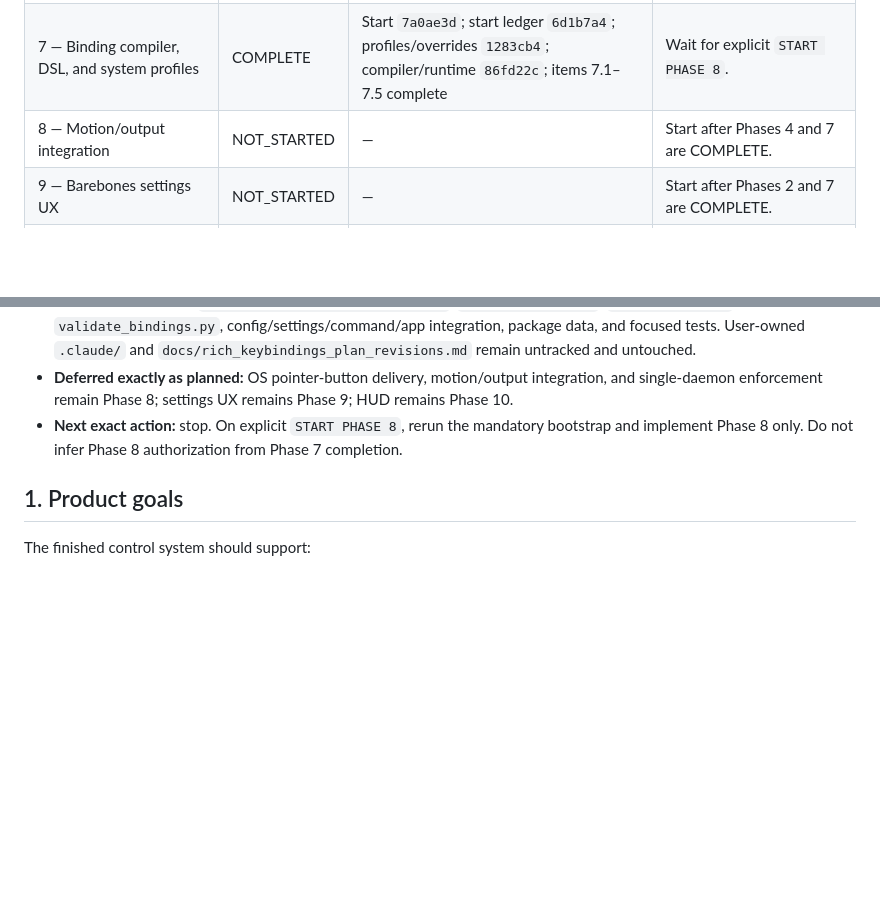
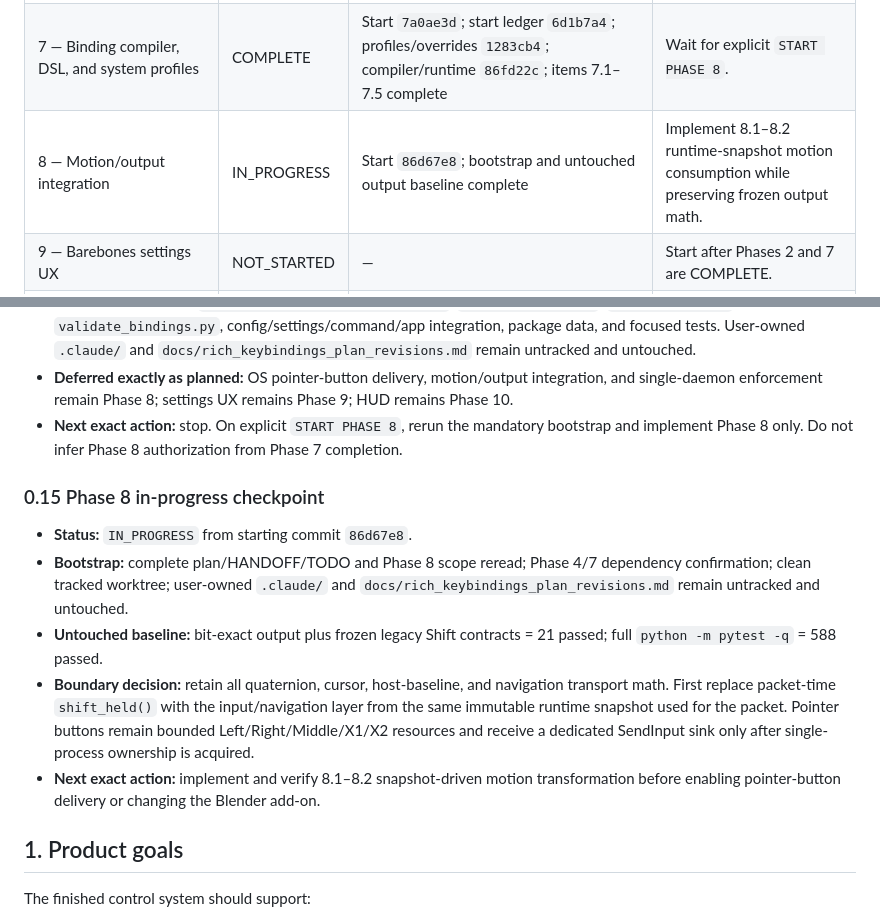
Before and after one commit to mildlyuseful/Astrolabe, a Markdown page: docs/rich_keybindings_implementation_plan.md, 2 parts joined by grey strips. GitHub-like rendering; blank space fills up the shorter version.

Commit message:
docs: start phase 8 output integration

```diff
--- a/docs/rich_keybindings_implementation_plan.md
+++ b/docs/rich_keybindings_implementation_plan.md
@@ -75,7 +75,7 @@ commit only the intended files, record the commit in this table, and wait.
 | 5 — Input providers and Windows keyboard | COMPLETE | Start `2aa1c9b`; provider foundation `19c9ad1`; Raw Input/foreground `e16e340`; acceptance gate `d99a0de`; boundary reconciliation `0b99a6f`; hidden-release fail-safe `ce07604`; items 5.1–5.6 complete | Wait for explicit `START PHASE 6`. |
 | 6 — BLE five-way protocol and adapter | COMPLETE | Start `af373fa`; frozen baseline `07b9450`; host protocol/adapters `b7aec6d`; firmware/docs `26146d1`; hardware contract `dd9bb48`; completion `d569d31`; items 6.1–6.6 complete | Wait for explicit `START PHASE 7`. Final five-way pins and physical qualification remain Phase 11/release work. |
 | 7 — Binding compiler, DSL, and system profiles | COMPLETE | Start `7a0ae3d`; start ledger `6d1b7a4`; profiles/overrides `1283cb4`; compiler/runtime `86fd22c`; items 7.1–7.5 complete | Wait for explicit `START PHASE 8`. |
-| 8 — Motion/output integration | NOT_STARTED | — | Start after Phases 4 and 7 are COMPLETE. |
+| 8 — Motion/output integration | IN_PROGRESS | Start `86d67e8`; bootstrap and untouched output baseline complete | Implement 8.1–8.2 runtime-snapshot motion consumption while preserving frozen output math. |
 | 9 — Barebones settings UX | NOT_STARTED | — | Start after Phases 2 and 7 are COMPLETE. |
 | 10 — Text HUD | NOT_STARTED | — | Start after Phase 8 runtime snapshots are COMPLETE. |
 | 11 — Full verification and release docs | NOT_STARTED | — | Start after Phases 0–10 are COMPLETE. |
@@ -486,6 +486,21 @@ treating that review as an authority:
 - **Next exact action:** stop. On explicit `START PHASE 8`, rerun the mandatory bootstrap and
   implement Phase 8 only. Do not infer Phase 8 authorization from Phase 7 completion.
 
+### 0.15 Phase 8 in-progress checkpoint
+
+- **Status:** `IN_PROGRESS` from starting commit `86d67e8`.
+- **Bootstrap:** complete plan/HANDOFF/TODO and Phase 8 scope reread; Phase 4/7 dependency
+  confirmation; clean tracked worktree; user-owned `.claude/` and
+  `docs/rich_keybindings_plan_revisions.md` remain untracked and untouched.
+- **Untouched baseline:** bit-exact output plus frozen legacy Shift contracts = 21 passed; full
+  `python -m pytest -q` = 588 passed.
+- **Boundary decision:** retain all quaternion, cursor, host-baseline, and navigation transport math.
+  First replace packet-time `shift_held()` with the input/navigation layer from the same immutable
+  runtime snapshot used for the packet. Pointer buttons remain bounded Left/Right/Middle/X1/X2
+  resources and receive a dedicated SendInput sink only after single-process ownership is acquired.
+- **Next exact action:** implement and verify 8.1–8.2 snapshot-driven motion transformation before
+  enabling pointer-button delivery or changing the Blender add-on.
+
 ## 1. Product goals
 
 The finished control system should support:
```
